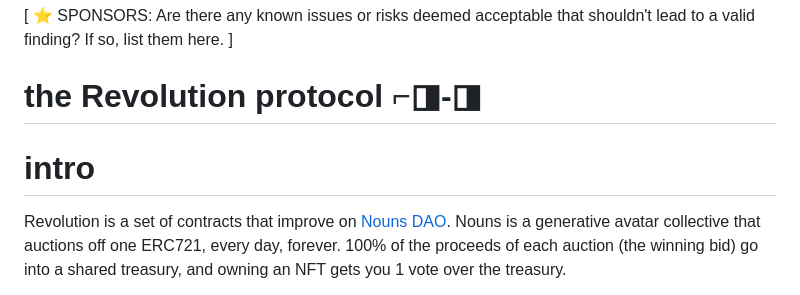
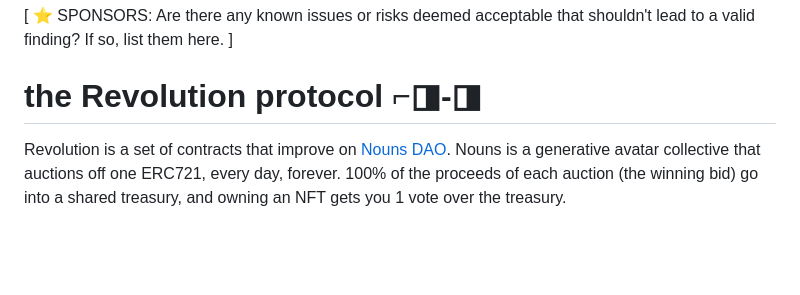
Before and after one commit to code-423n4/2023-12-revolutionprotocol, a Markdown page: README.md, the part around the change. GitHub-like rendering; blank space fills up the shorter version.

```diff
--- a/README.md
+++ b/README.md
@@ -59,7 +59,6 @@ _Note for C4 wardens: Anything included in this `Automated Findings / Publicly K
 
 # the Revolution protocol ⌐◨-◨
 
-# intro
 Revolution is a set of contracts that improve on [Nouns DAO](https://github.com/nounsDAO/nouns-monorepo). Nouns is a generative avatar collective that auctions off one ERC721, every day, forever. 100% of the proceeds of each auction (the winning bid) go into a shared treasury, and owning an NFT gets you 1 vote over the treasury.
 
 ![download (1)](https://github.com/code-423n4/2023-12-revolutionprotocol/assets/20303031/6de95883-579e-4c21-9f2e-3d26cb8c22ba)
```
